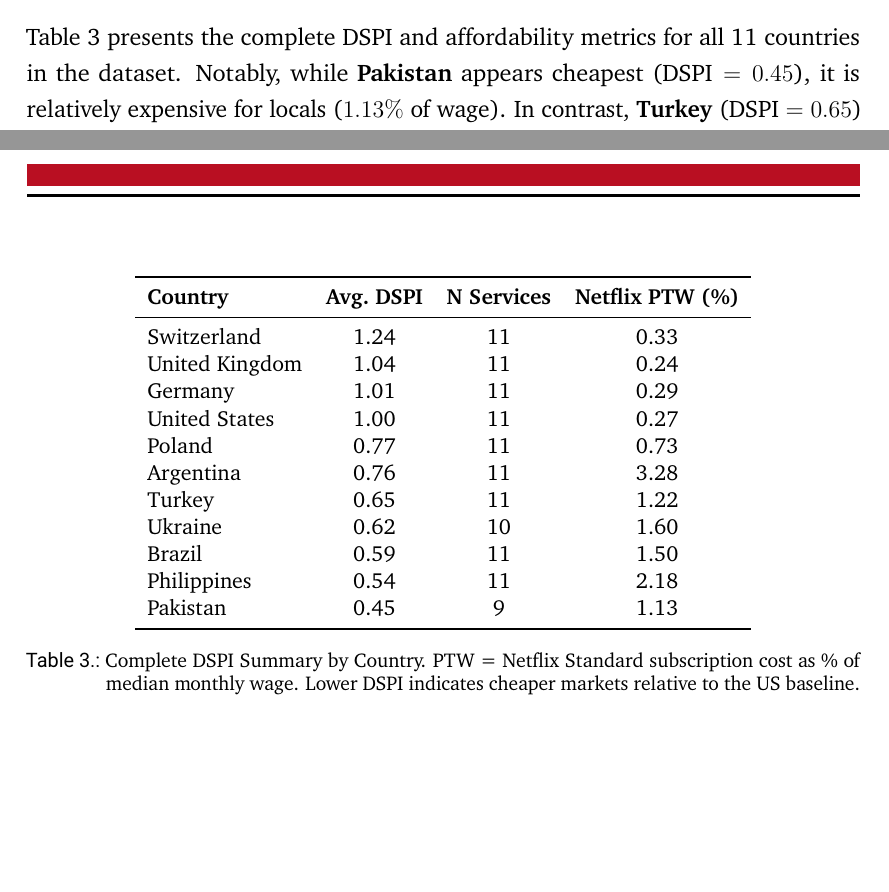
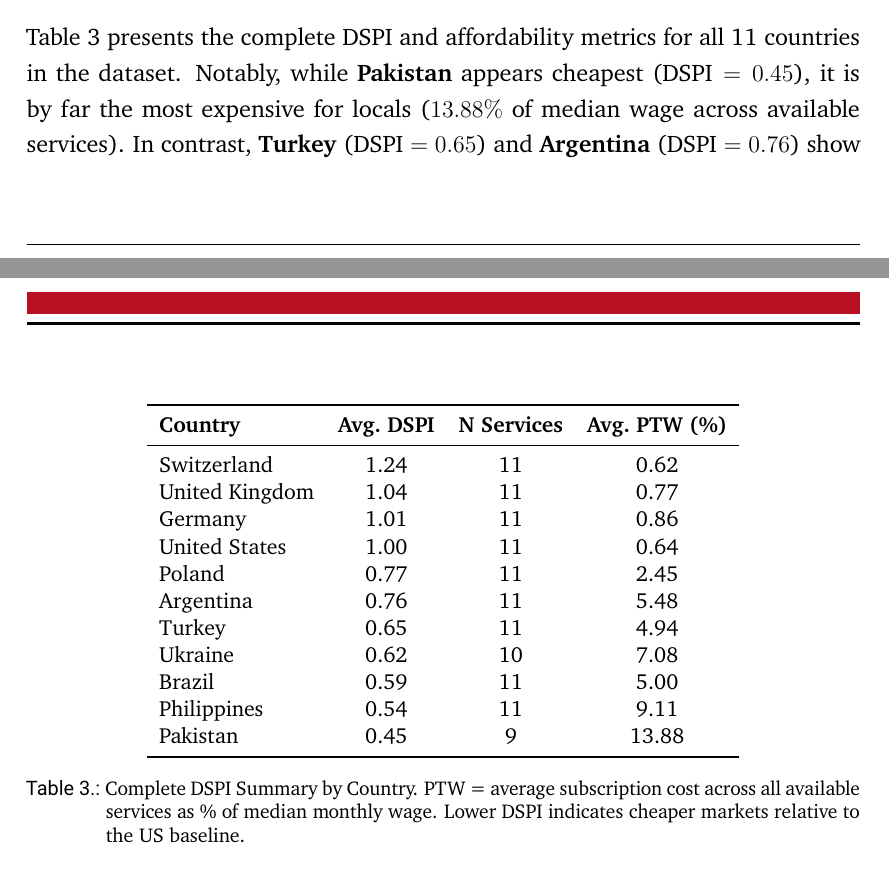
Before and after one commit to TimWeckbach/VPN-Data-Extraction-and-Analysis, a LaTeX thesis (Latex Thesis/main.tex): two parts of pages 38 and 40 of 101, joined at a grey line, cut so that both start at the same text, the shorter picture padded with empty space. Compiled offline with pdfLaTeX.

Commit message:
Table 3: Replace Netflix-only PTW with average PTW across all available services per country

```diff
--- a/Latex Thesis/main.tex
+++ b/Latex Thesis/main.tex
@@ -1463,6 +1463,6 @@
 
 Table~\ref{tab:app_dspi} presents the complete \gls{dspi} and affordability
 metrics for all 11 countries in the dataset. Notably, while
-\textbf{Pakistan} appears cheapest ($\text{DSPI}=0.45$), it is relatively
-expensive for locals ($1.13\%$ of wage). In contrast, \textbf{Turkey} ($\text{DSPI}=0.65$)
+\textbf{Pakistan} appears cheapest ($\text{DSPI}=0.45$), it is by far the most
+expensive for locals ($13.88\%$ of median wage across available services). In contrast, \textbf{Turkey} ($\text{DSPI}=0.65$)
 and \textbf{Argentina} ($\text{DSPI}=0.76$) show high nominal discounts,
@@ -1474,22 +1474,22 @@
 	\small
 	\begin{tabular}{l c c c}
 		\toprule
-		\textbf{Country} & \textbf{Avg.\ \gls{dspi}} & \textbf{N Services} & \textbf{Netflix \gls{ptw} (\%)} \\
+		\textbf{Country} & \textbf{Avg.\ \gls{dspi}} & \textbf{N Services} & \textbf{Avg.\ \gls{ptw} (\%)} \\
 		\midrule
-		Switzerland      & 1.24                      & 11                  & 0.33                            \\
-		United Kingdom   & 1.04                      & 11                  & 0.24                            \\
-		Germany          & 1.01                      & 11                  & 0.29                            \\
-		United States    & 1.00                      & 11                  & 0.27                            \\
-		Poland           & 0.77                      & 11                  & 0.73                            \\
-		Argentina        & 0.76                      & 11                  & 3.28                            \\
-		Turkey           & 0.65                      & 11                  & 1.22                            \\
-		Ukraine          & 0.62                      & 10                  & 1.60                            \\
-		Brazil           & 0.59                      & 11                  & 1.50                            \\
-		Philippines      & 0.54                      & 11                  & 2.18                            \\
-		Pakistan         & 0.45                      & 9                   & 1.13                            \\
+		Switzerland      & 1.24                      & 11                  & 0.62                          \\
+		United Kingdom   & 1.04                      & 11                  & 0.77                          \\
+		Germany          & 1.01                      & 11                  & 0.86                          \\
+		United States    & 1.00                      & 11                  & 0.64                          \\
+		Poland           & 0.77                      & 11                  & 2.45                          \\
+		Argentina        & 0.76                      & 11                  & 5.48                          \\
+		Turkey           & 0.65                      & 11                  & 4.94                          \\
+		Ukraine          & 0.62                      & 10                  & 7.08                          \\
+		Brazil           & 0.59                      & 11                  & 5.00                          \\
+		Philippines      & 0.54                      & 11                  & 9.11                          \\
+		Pakistan         & 0.45                      & 9                   & 13.88                         \\
 		\bottomrule
 	\end{tabular}
-	\caption{Complete \gls{dspi} Summary by Country. \gls{ptw} = Netflix Standard subscription cost as \% of median monthly wage. Lower \gls{dspi} indicates cheaper markets relative to the US baseline.}
+	\caption{Complete \gls{dspi} Summary by Country. \gls{ptw} = average subscription cost across all available services as \% of median monthly wage. Lower \gls{dspi} indicates cheaper markets relative to the US baseline.}
 	\label{tab:app_dspi}
 \end{table}
 
```
Also changed, not shown: Latex Thesis/main.pdf, Latex Thesis/main.tex (2 more changed lines).
